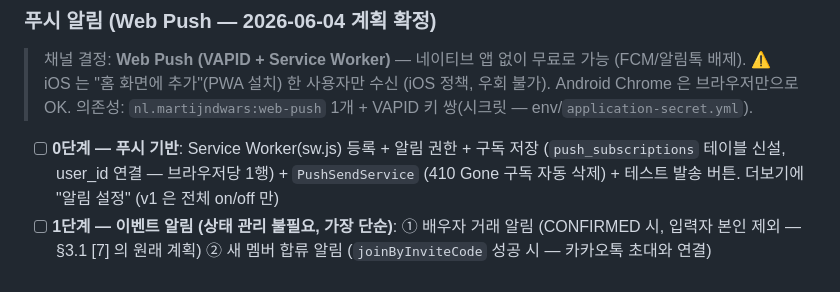
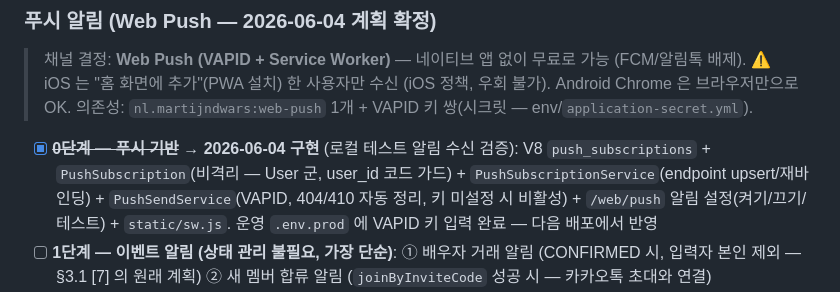
Before and after one commit to LeeKyuHyeong/account, a Markdown page: TODO.md, the part around the change. Drawn GitHub-style.

Commit message:
docs: check off push notification stage 0 in TODO

```diff
--- a/TODO.md
+++ b/TODO.md
@@ -19,7 +19,7 @@
 > ⚠ iOS 는 "홈 화면에 추가"(PWA 설치) 한 사용자만 수신 (iOS 정책, 우회 불가). Android Chrome 은 브라우저만으로 OK.
 > 의존성: `nl.martijndwars:web-push` 1개 + VAPID 키 쌍(시크릿 — env/`application-secret.yml`).
 
-- [ ] **0단계 — 푸시 기반**: Service Worker(sw.js) 등록 + 알림 권한 + 구독 저장 (`push_subscriptions` 테이블 신설, user_id 연결 — 브라우저당 1행) + `PushSendService` (410 Gone 구독 자동 삭제) + 테스트 발송 버튼. 더보기에 "알림 설정" (v1 은 전체 on/off 만)
+- [x] ~~**0단계 — 푸시 기반**~~ → **2026-06-04 구현** (로컬 테스트 알림 수신 검증): V8 `push_subscriptions` + `PushSubscription`(비격리 — User 군, user_id 코드 가드) + `PushSubscriptionService`(endpoint upsert/재바인딩) + `PushSendService`(VAPID, 404/410 자동 정리, 키 미설정 시 비활성) + `/web/push` 알림 설정(켜기/끄기/테스트) + `static/sw.js`. 운영 `.env.prod` 에 VAPID 키 입력 완료 — 다음 배포에서 반영
 - [ ] **1단계 — 이벤트 알림 (상태 관리 불필요, 가장 단순)**: ① 배우자 거래 알림 (CONFIRMED 시, 입력자 본인 제외 — §3.1 [7] 의 원래 계획) ② 새 멤버 합류 알림 (`joinByInviteCode` 성공 시 — 카카오톡 초대와 연결)
 - [ ] **2단계 — 스케줄 알림**: ③ 일일 영수증 분석 요약 (`ReceiptAccuracyService.summarize()` 재사용 — "자동 요약" 논의의 C안 완성) ④ DRAFT 미확정 리마인더 (있을 때만). ⚠ 스케줄 잡이 2개 이상이 되는 시점 — CLAUDE.md 규칙대로 반복거래 스케줄러와 함께 `account-batch` 로 이전 검토
 - [ ] **3단계 — 상태 기반 알림 (손이 가장 큼)**: ⑤ 예산 임박/초과 (80%/100% 각 1회, 중복 발송 방지 상태 필요)
```
